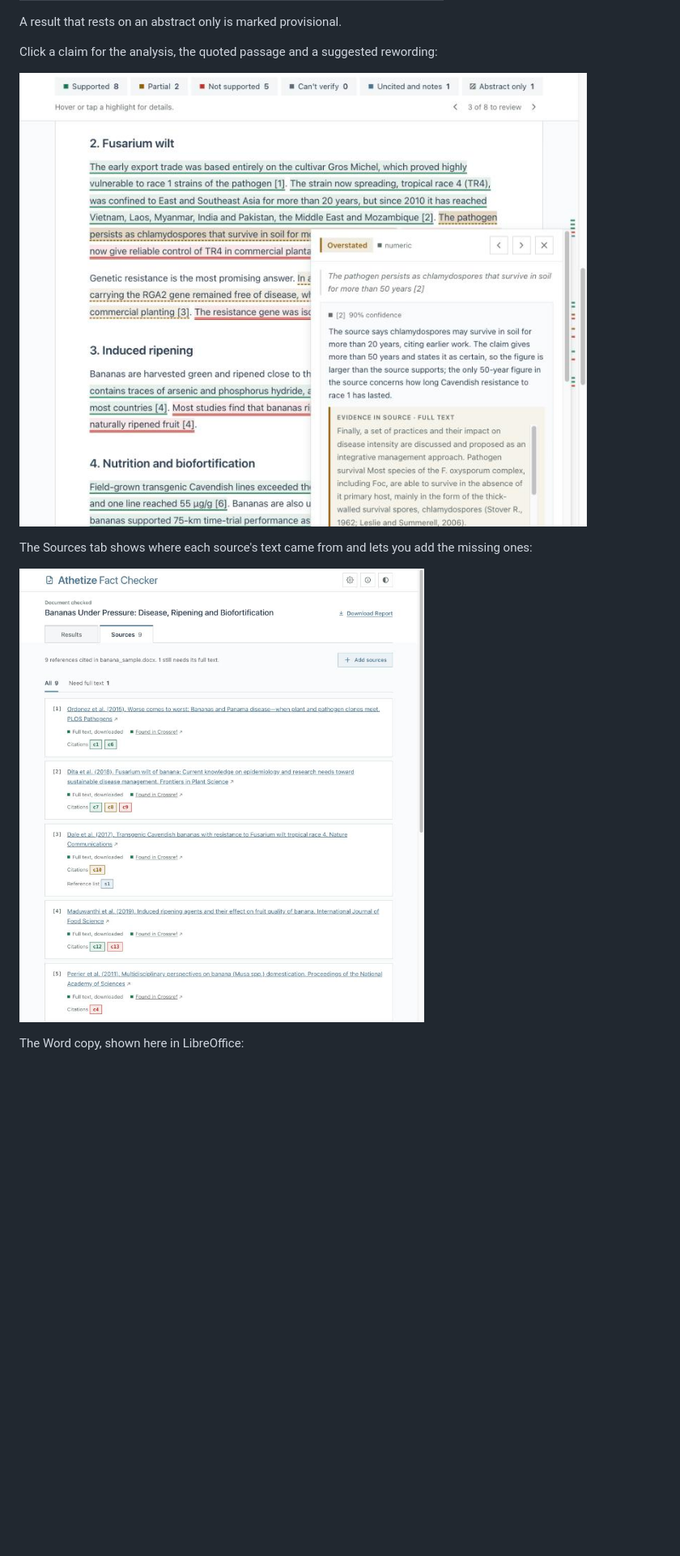
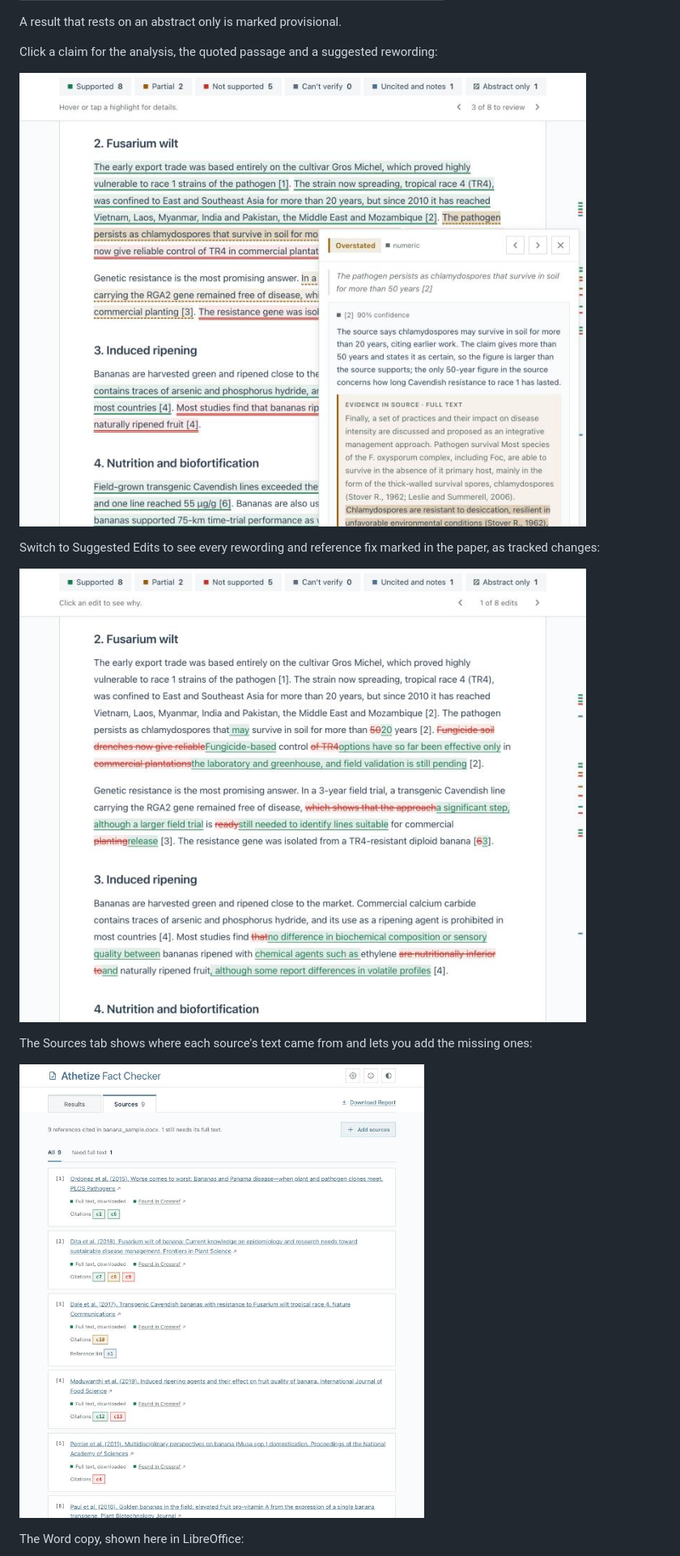
Before and after one commit to dividor/athetize-plugin-claude, a Markdown page: README.md, the part around the change. Shown at 81% size. Drawn GitHub-style; pictures changed too: docs/images/report-claim-card.jpg, docs/images/report-edits.jpg (added), docs/images/report-sources.jpg; blank space fills up the shorter version.

Commit message:
docs: retake the README screenshots and add the Suggested Edits view

```diff
--- a/README.md
+++ b/README.md
@@ -88,6 +88,10 @@ Click a claim for the analysis, the quoted passage and a suggested rewording:
 
 ![A claim's card: the result, the analysis and the evidence quoted from the source](docs/images/report-claim-card.jpg)
 
+Switch to Suggested Edits to see every rewording and reference fix marked in the paper, as tracked changes:
+
+![Suggested Edits: rewordings marked in the paper as tracked changes](docs/images/report-edits.jpg)
+
 The Sources tab shows where each source's text came from and lets you add the missing ones:
 
 ![The Sources tab: each reference, where its text came from and the claims that cite it](docs/images/report-sources.jpg)
```
Also changed, not shown: CHANGELOG.md (+5 -0 lines), docs/images/report-highlights.jpg.
